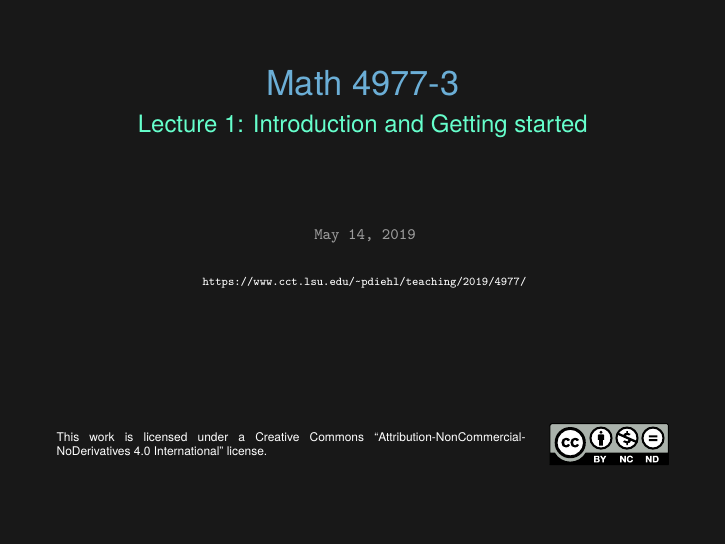
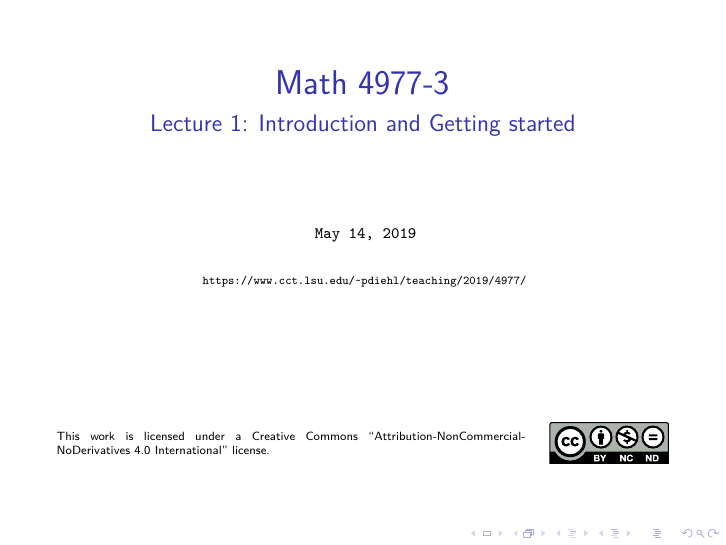
Before and after one commit to diehlpkteaching/ParallelComputationMath, LaTeX slides (lecture1.tex): page 1 of 16. Compiled offline with XeLaTeX.

Commit message:
Update layout

```diff
--- a/lecture1.tex
+++ b/lecture1.tex
@@ -1,13 +1,35 @@
 \documentclass[12pt,t]{beamer}
 
 % usepackage
-\usepackage{template/dbt}
+%\usepackage{template/dbt}
+\usepackage{listings}
+
+\definecolor{comments}{RGB}{81,81,81}
+\definecolor{keywords}{RGB}{255,0,90}
+
+% lstlisting
+\lstset{
+    language=C,
+    basicstyle=\footnotesize\ttfamily,
+    keywordstyle=\color{keywords},
+    showspaces=false,
+    showstringspaces=false,
+    commentstyle=\color{blue}\emph,
+    frame=single,
+    rulecolor=\color{comments},
+    rulesepcolor=\color{comments},
+    %backgroundcolor = \color{lightgray}
+}
+
+\usetheme{default}
 
 \usepackage[
     type={CC},
     modifier={by-nc-nd},
     version={4.0},
 ]{doclicense}
+
+\input{template/variables.tex}
 
 % frame slide
 \title{\coursename}
@@ -25,7 +47,7 @@
 }
 
 
-\input{template/variables.tex}
+
 
 \usepackage{fontspec}
 \setmainfont{Raleway}
```
